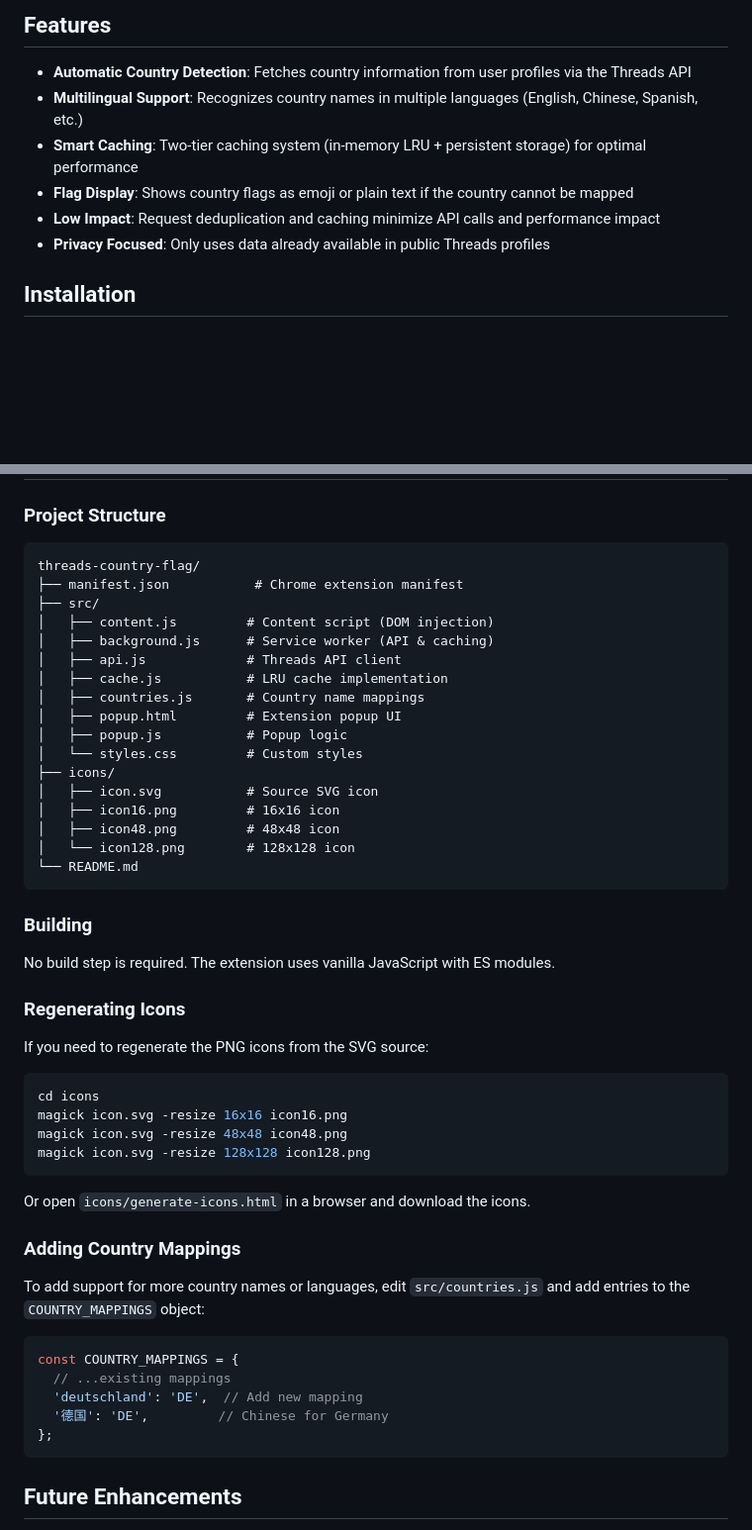
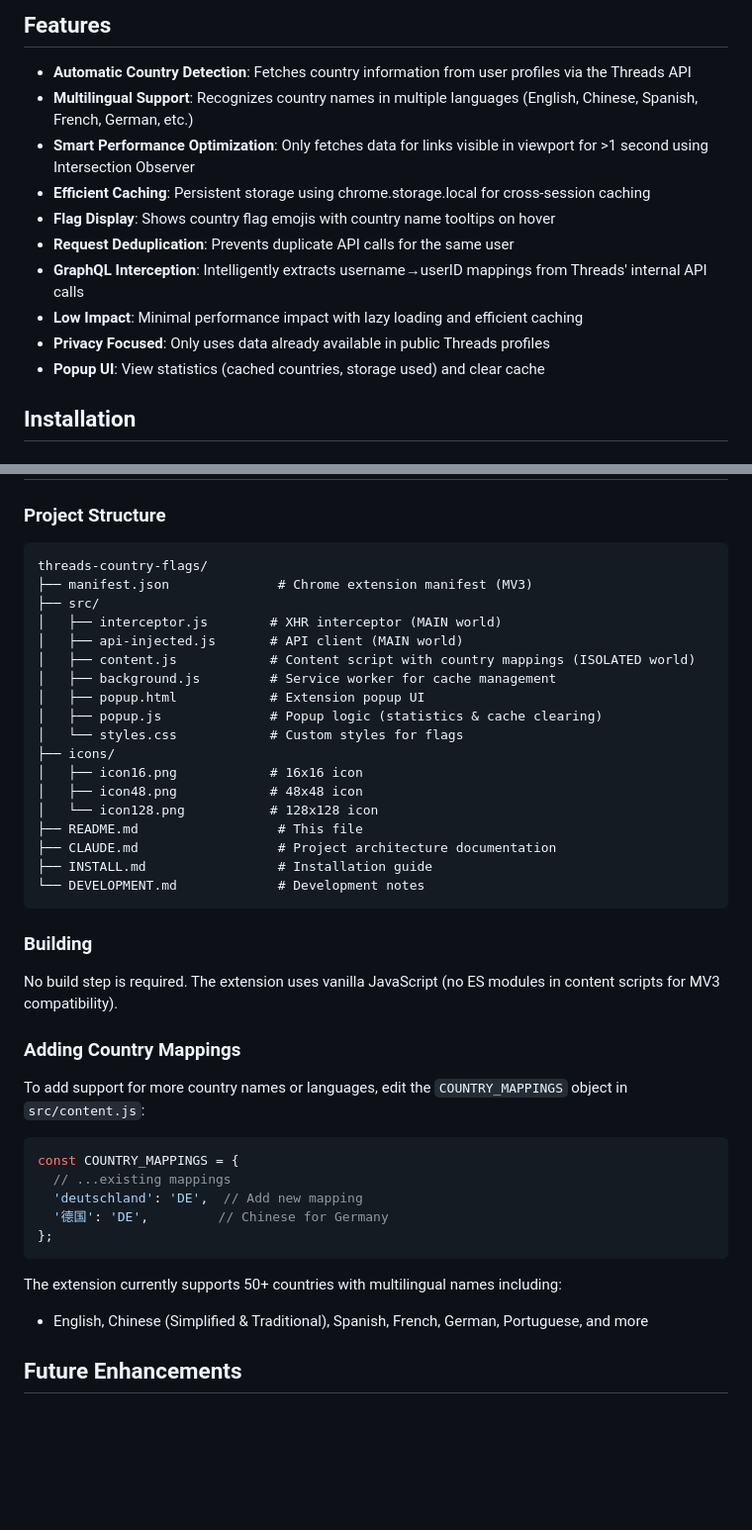
Before and after one commit to williamchong/threads-country-flags, a Markdown page: README.md, 2 parts joined by grey strips. Shown at 99% size. GitHub-like rendering; blank space fills up the shorter version.

````diff
--- a/README.md
+++ b/README.md
@@ -5,11 +5,15 @@ A Chrome extension that displays country flags next to usernames on Threads.com
 ## Features
 
 - **Automatic Country Detection**: Fetches country information from user profiles via the Threads API
-- **Multilingual Support**: Recognizes country names in multiple languages (English, Chinese, Spanish, etc.)
-- **Smart Caching**: Two-tier caching system (in-memory LRU + persistent storage) for optimal performance
-- **Flag Display**: Shows country flags as emoji or plain text if the country cannot be mapped
-- **Low Impact**: Request deduplication and caching minimize API calls and performance impact
+- **Multilingual Support**: Recognizes country names in multiple languages (English, Chinese, Spanish, French, German, etc.)
+- **Smart Performance Optimization**: Only fetches data for links visible in viewport for >1 second using Intersection Observer
+- **Efficient Caching**: Persistent storage using chrome.storage.local for cross-session caching
+- **Flag Display**: Shows country flag emojis with country name tooltips on hover
+- **Request Deduplication**: Prevents duplicate API calls for the same user
+- **GraphQL Interception**: Intelligently extracts username→userID mappings from Threads' internal API calls
+- **Low Impact**: Minimal performance impact with lazy loading and efficient caching
 - **Privacy Focused**: Only uses data already available in public Threads profiles
+- **Popup UI**: View statistics (cached countries, storage used) and clear cache
 
 ## Installation
 
@@ -105,45 +124,33 @@ It extracts country information from the response and respects user privacy sett
 ### Project Structure
 
 ```
-threads-country-flag/
-├── manifest.json           # Chrome extension manifest
+threads-country-flags/
+├── manifest.json              # Chrome extension manifest (MV3)
 ├── src/
-│   ├── content.js         # Content script (DOM injection)
-│   ├── background.js      # Service worker (API & caching)
-│   ├── api.js             # Threads API client
-│   ├── cache.js           # LRU cache implementation
-│   ├── countries.js       # Country name mappings
-│   ├── popup.html         # Extension popup UI
-│   ├── popup.js           # Popup logic
-│   └── styles.css         # Custom styles
+│   ├── interceptor.js        # XHR interceptor (MAIN world)
+│   ├── api-injected.js       # API client (MAIN world)
+│   ├── content.js            # Content script with country mappings (ISOLATED world)
+│   ├── background.js         # Service worker for cache management
+│   ├── popup.html            # Extension popup UI
+│   ├── popup.js              # Popup logic (statistics & cache clearing)
+│   └── styles.css            # Custom styles for flags
 ├── icons/
-│   ├── icon.svg           # Source SVG icon
-│   ├── icon16.png         # 16x16 icon
-│   ├── icon48.png         # 48x48 icon
-│   └── icon128.png        # 128x128 icon
-└── README.md
+│   ├── icon16.png            # 16x16 icon
+│   ├── icon48.png            # 48x48 icon
+│   └── icon128.png           # 128x128 icon
+├── README.md                  # This file
+├── CLAUDE.md                  # Project architecture documentation
+├── INSTALL.md                 # Installation guide
+└── DEVELOPMENT.md             # Development notes
 ```
 
 ### Building
 
-No build step is required. The extension uses vanilla JavaScript with ES modules.
-
-### Regenerating Icons
-
-If you need to regenerate the PNG icons from the SVG source:
-
-```bash
-cd icons
-magick icon.svg -resize 16x16 icon16.png
-magick icon.svg -resize 48x48 icon48.png
-magick icon.svg -resize 128x128 icon128.png
-```
-
-Or open `icons/generate-icons.html` in a browser and download the icons.
+No build step is required. The extension uses vanilla JavaScript (no ES modules in content scripts for MV3 compatibility).
 
 ### Adding Country Mappings
 
-To add support for more country names or languages, edit `src/countries.js` and add entries to the `COUNTRY_MAPPINGS` object:
+To add support for more country names or languages, edit the `COUNTRY_MAPPINGS` object in `src/content.js`:
 
 ```javascript
 const COUNTRY_MAPPINGS = {
@@ -152,6 +159,9 @@ const COUNTRY_MAPPINGS = {
   '德国': 'DE',         // Chinese for Germany
 };
 ```
+
+The extension currently supports 50+ countries with multilingual names including:
+- English, Chinese (Simplified & Traditional), Spanish, French, German, Portuguese, and more
 
 ## Future Enhancements
 
````
Also changed, not shown: other parts of README.md (+47 -32 lines).
